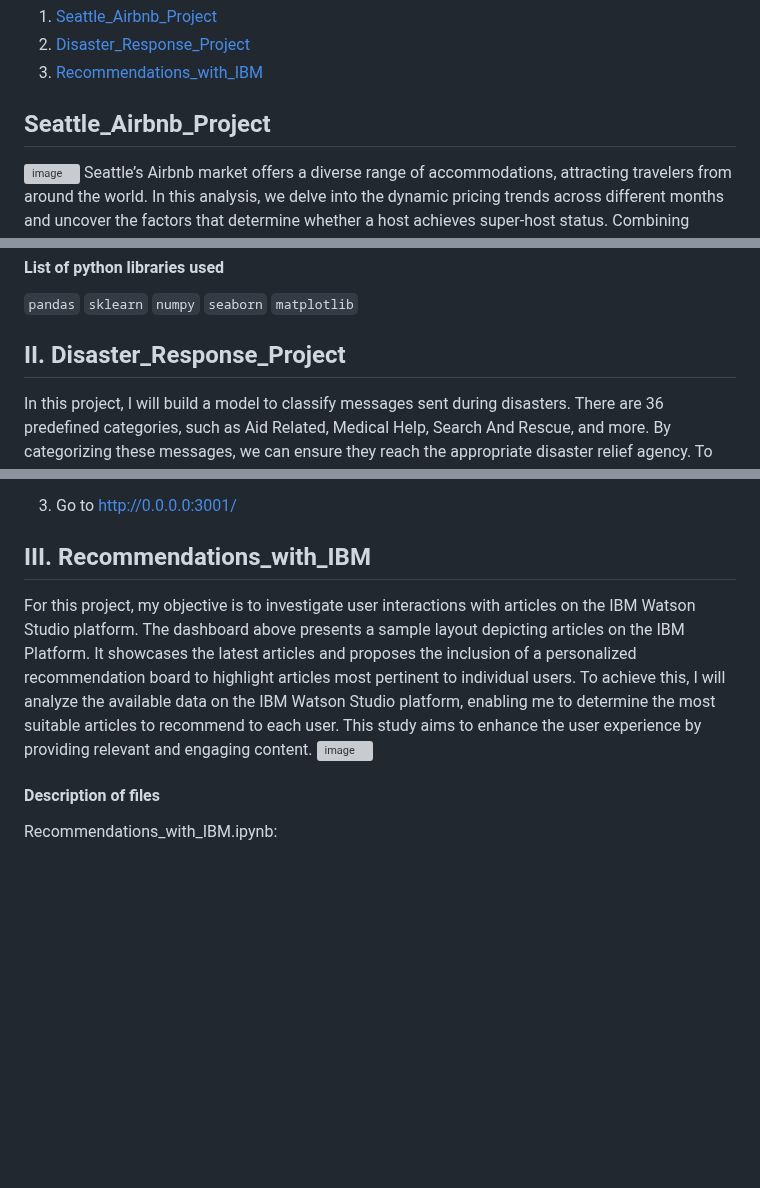
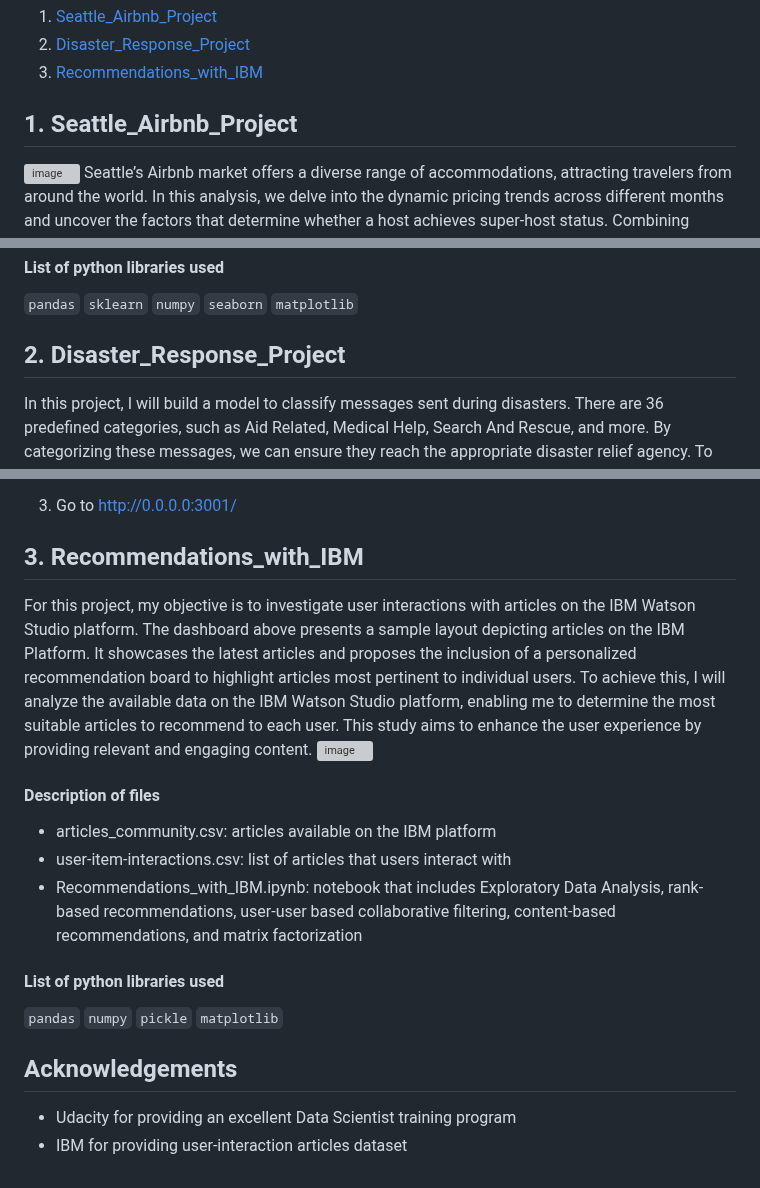
Before and after one commit to yangfuchun/Udacity_Data_Scientist_Nanodegree_Projects, a Markdown page: README.md, 3 parts joined by grey strips. GitHub-like rendering; blank space fills up the shorter version; grey boxes are pictures that could not be loaded.

```diff
--- a/README.md
+++ b/README.md
@@ -7,7 +7,7 @@
 2. [Disaster_Response_Project](https://github.com/yangfuchun/Udacity_Data_Scientist_Nanodegree_Projects/blob/main/README.md#disaster_response_project)
 3. [Recommendations_with_IBM](https://github.com/yangfuchun/Udacity_Data_Scientist_Nanodegree_Projects/blob/main/README.md#recommendations_with_ibm)
 
-## Seattle_Airbnb_Project
+## 1. Seattle_Airbnb_Project
 ![image](https://github.com/yangfuchun/Udacity_Data_Scientist_Nanodegree_Projects/assets/100629848/ad6e0d11-f3bb-4961-9fbf-1b404a66ca66)
 Seattle’s Airbnb market offers a diverse range of accommodations, attracting travelers from around the world. In this analysis, we delve into the dynamic pricing trends across different months and uncover the factors that determine whether a host achieves super-host status. Combining insights from both aspects, we gain a comprehensive understanding of the Seattle Airbnb landscape.
 
@@ -30,7 +30,7 @@ My analysis highlights specific neighborhoods and property types that command hi
 #### List of python libraries used
  `pandas` `sklearn` `numpy` `seaborn` `matplotlib`
 
-## II. Disaster_Response_Project
+## 2. Disaster_Response_Project
 
 In this project, I will build a model to classify messages sent during disasters. There are 36 predefined categories, such as Aid Related, Medical Help, Search And Rescue, and more. By categorizing these messages, we can ensure they reach the appropriate disaster relief agency. To accomplish this, I will develop a basic ETL (Extract, Transform, Load) and Machine Learning pipeline. It's important to note that this is a multi-label classification task, as a message can belong to one or more categories. The dataset we'll be using is provided by Figure Eight and consists of real messages sent during disaster events.
 
@@ -80,9 +80,18 @@ Run the following command in the app's directory to run your web app. python run
 
 3. Go to http://0.0.0.0:3001/
 
-## III. Recommendations_with_IBM
+## 3. Recommendations_with_IBM
 For this project, my objective is to investigate user interactions with articles on the IBM Watson Studio platform. The dashboard above presents a sample layout depicting articles on the IBM Platform. It showcases the latest articles and proposes the inclusion of a personalized recommendation board to highlight articles most pertinent to individual users. To achieve this, I will analyze the available data on the IBM Watson Studio platform, enabling me to determine the most suitable articles to recommend to each user. This study aims to enhance the user experience by providing relevant and engaging content.
 ![image](https://github.com/yangfuchun/Udacity_Data_Scientist_Nanodegree_Projects/assets/100629848/9e0f4ee1-59f0-4728-b73a-8923e0f0dddf)
 
 #### Description of files
-Recommendations_with_IBM.ipynb:
+- articles_community.csv: articles available on the IBM platform
+- user-item-interactions.csv: list of articles that users interact with
+- Recommendations_with_IBM.ipynb: notebook that includes Exploratory Data Analysis, rank-based recommendations, user-user based collaborative filtering, content-based recommendations, and matrix factorization
+
+#### List of python libraries used
+`pandas` `numpy` `pickle` `matplotlib`
+
+## Acknowledgements
+- Udacity for providing an excellent Data Scientist training program
+- IBM for providing user-interaction articles dataset
```
